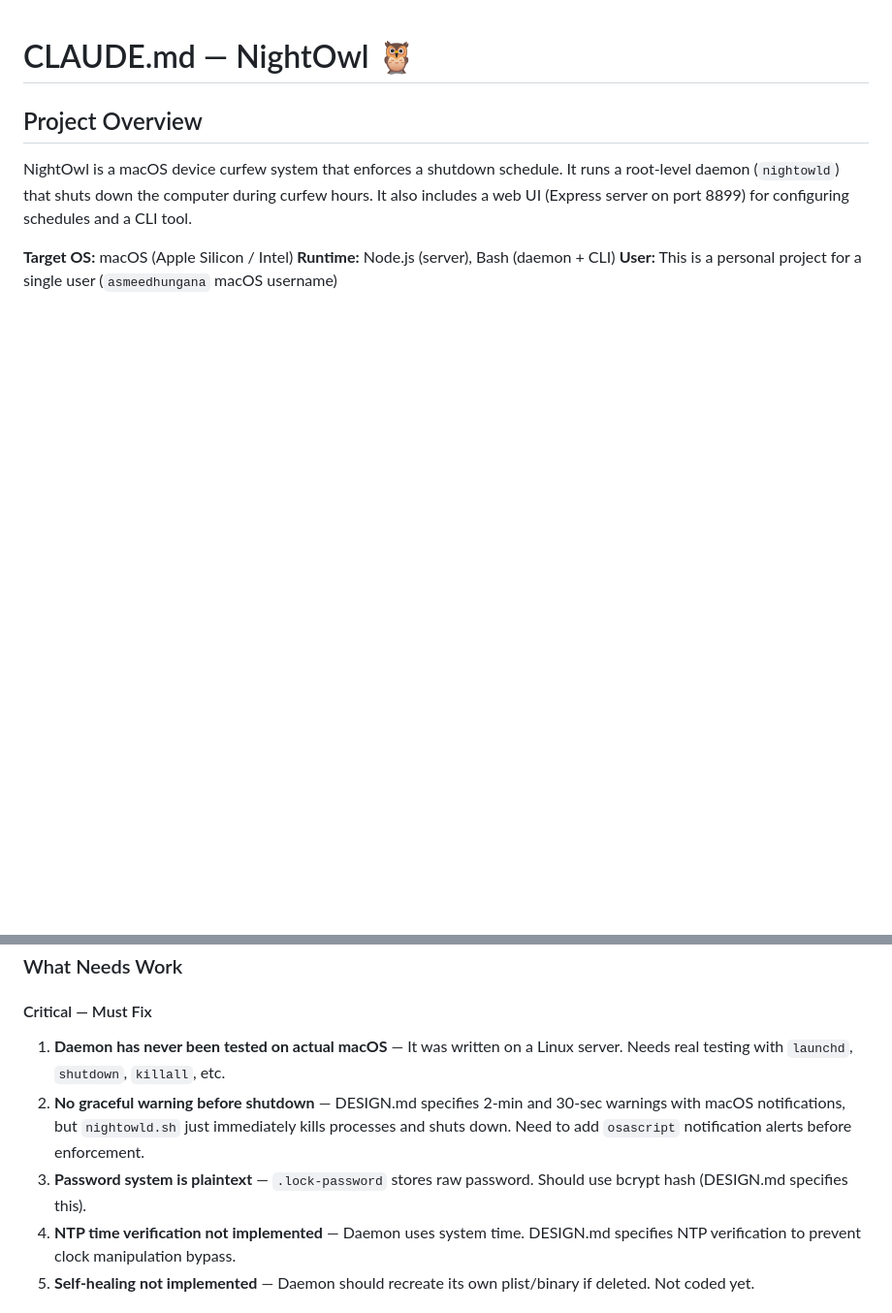
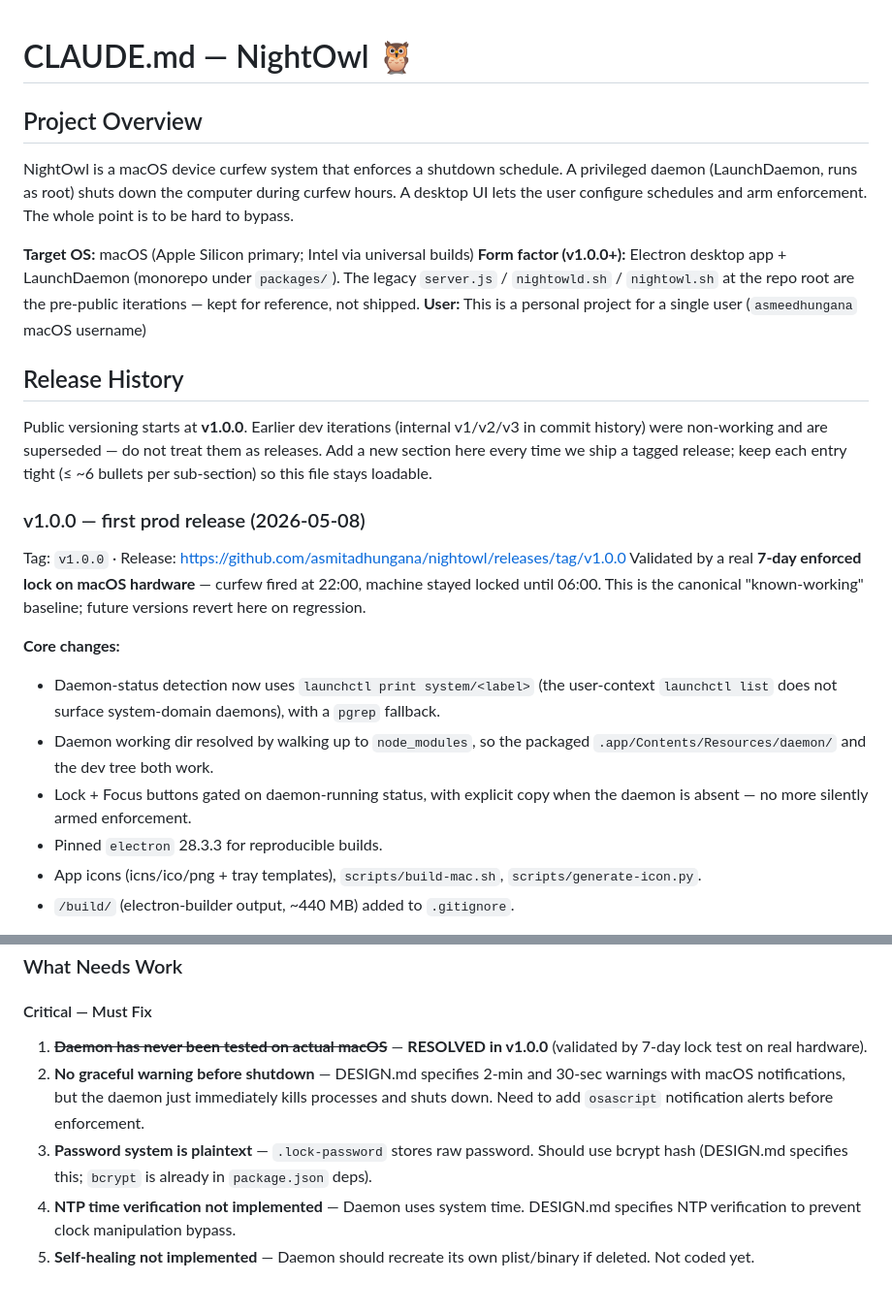
Before and after one commit to asmitadhungana/nightowl, a Markdown page: CLAUDE.md, 2 parts joined by grey strips. Shown at 97% size. Drawn GitHub-style; blank space fills up the shorter version.

Commit message:
Add Release History section to CLAUDE.md, log v1.0.0 milestone
Establishes the per-version pattern (core changes + core problems
faced + known limitations carried forward) so future releases can
append a new entry. v1.0.0 entry captures: validated by 7-day real
hardware lock test; daemon-status/working-dir fixes; UI gating;
electron pin; icons; build scripts. Problems faced: first-ever real
hardware test, launchctl list user-vs-system domain mismatch,
prod path mismatch from packaging, direct-push-to-main blocked,
broken GPG pinentry on dev machine.

Marks "Critical — Must Fix #1" (daemon never tested on macOS) as
resolved in v1.0.0.

Co-Authored-By: Claude Opus 4.7 (1M context) <noreply@anthropic.com>

```diff
--- a/CLAUDE.md
+++ b/CLAUDE.md
@@ -2,8 +2,26 @@
 
 ## Project Overview
 
-NightOwl is a macOS device curfew system that enforces a shutdown schedule. It runs a root-level daemon (`nightowld`) that shuts down the computer during curfew hours. It also includes a web UI (Express server on port 8899) for configuring schedules and a CLI tool.
+NightOwl is a macOS device curfew system that enforces a shutdown schedule. A privileged daemon (LaunchDaemon, runs as root) shuts down the computer during curfew hours. A desktop UI lets the user configure schedules and arm enforcement. The whole point is to be hard to bypass.
 
-**Target OS:** macOS (Apple Silicon / Intel)
-**Runtime:** Node.js (server), Bash (daemon + CLI)
+**Target OS:** macOS (Apple Silicon primary; Intel via universal builds)
+**Form factor (v1.0.0+):** Electron desktop app + LaunchDaemon (monorepo under `packages/`). The legacy `server.js` / `nightowld.sh` / `nightowl.sh` at the repo root are the pre-public iterations — kept for reference, not shipped.
 **User:** This is a personal project for a single user (`asmeedhungana` macOS username)
+
+## Release History
+
+Public versioning starts at **v1.0.0**. Earlier dev iterations (internal v1/v2/v3 in commit history) were non-working and are superseded — do not treat them as releases. Add a new section here every time we ship a tagged release; keep each entry tight (≤ ~6 bullets per sub-section) so this file stays loadable.
+
+### v1.0.0 — first prod release (2026-05-08)
+
+Tag: `v1.0.0` · Release: https://github.com/asmitadhungana/nightowl/releases/tag/v1.0.0
+Validated by a real **7-day enforced lock on macOS hardware** — curfew fired at 22:00, machine stayed locked until 06:00. This is the canonical "known-working" baseline; future versions revert here on regression.
+
+**Core changes:**
+- Daemon-status detection now uses `launchctl print system/<label>` (the user-context `launchctl list` does not surface system-domain daemons), with a `pgrep` fallback.
+- Daemon working dir resolved by walking up to `node_modules`, so the packaged `.app/Contents/Resources/daemon/` and the dev tree both work.
+- Lock + Focus buttons gated on daemon-running status, with explicit copy when the daemon is absent — no more silently armed enforcement.
+- Pinned `electron` 28.3.3 for reproducible builds.
+- App icons (icns/ico/png + tray templates), `scripts/build-mac.sh`, `scripts/generate-icon.py`.
+- `/build/` (electron-builder output, ~440 MB) added to `.gitignore`.
+
@@ -55,9 +94,9 @@ nightowl/
 ### What Needs Work
 
 #### Critical — Must Fix
-1. **Daemon has never been tested on actual macOS** — It was written on a Linux server. Needs real testing with `launchd`, `shutdown`, `killall`, etc.
-2. **No graceful warning before shutdown** — DESIGN.md specifies 2-min and 30-sec warnings with macOS notifications, but `nightowld.sh` just immediately kills processes and shuts down. Need to add `osascript` notification alerts before enforcement.
-3. **Password system is plaintext** — `.lock-password` stores raw password. Should use bcrypt hash (DESIGN.md specifies this).
+1. ~~**Daemon has never been tested on actual macOS**~~ — **RESOLVED in v1.0.0** (validated by 7-day lock test on real hardware).
+2. **No graceful warning before shutdown** — DESIGN.md specifies 2-min and 30-sec warnings with macOS notifications, but the daemon just immediately kills processes and shuts down. Need to add `osascript` notification alerts before enforcement.
+3. **Password system is plaintext** — `.lock-password` stores raw password. Should use bcrypt hash (DESIGN.md specifies this; `bcrypt` is already in `package.json` deps).
 4. **NTP time verification not implemented** — Daemon uses system time. DESIGN.md specifies NTP verification to prevent clock manipulation bypass.
 5. **Self-healing not implemented** — Daemon should recreate its own plist/binary if deleted. Not coded yet.
 
```
Also changed, not shown: other parts of CLAUDE.md (+21 -0 lines).
